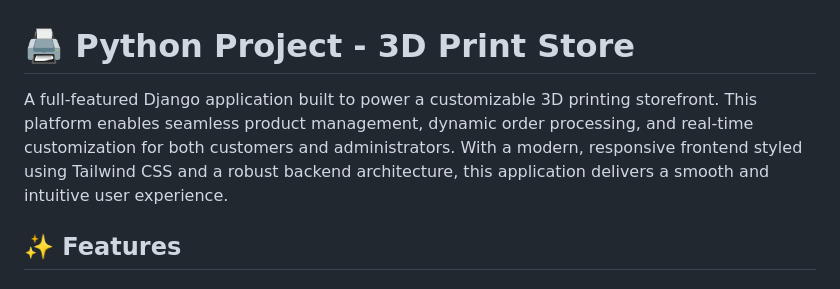
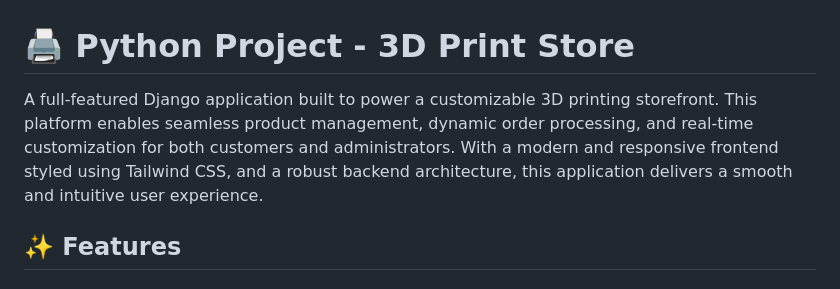
Before and after one commit to Web-Development-UAlberta/exsm-3951-exsm-3943-spring-2025-python-c-project-3d-print-python-project, a Markdown page: docs/README.md, the part around one of its changes. GitHub-like rendering.

```diff
--- a/docs/README.md
+++ b/docs/README.md
@@ -1,7 +1,7 @@
 # 🖨️ Python Project - 3D Print Store
 
 A full-featured Django application built to power a customizable 3D printing storefront.
-This platform enables seamless product management, dynamic order processing, and real-time customization for both customers and administrators. With a modern, responsive frontend styled using Tailwind CSS and a robust backend architecture, this application delivers a smooth and intuitive user experience.
+This platform enables seamless product management, dynamic order processing, and real-time customization for both customers and administrators. With a modern and responsive frontend styled using Tailwind CSS, and a robust backend architecture, this application delivers a smooth and intuitive user experience.
 
 ## ✨ Features
 
```
Also changed, not shown: other parts of docs/README.md (+1 -1 lines).
